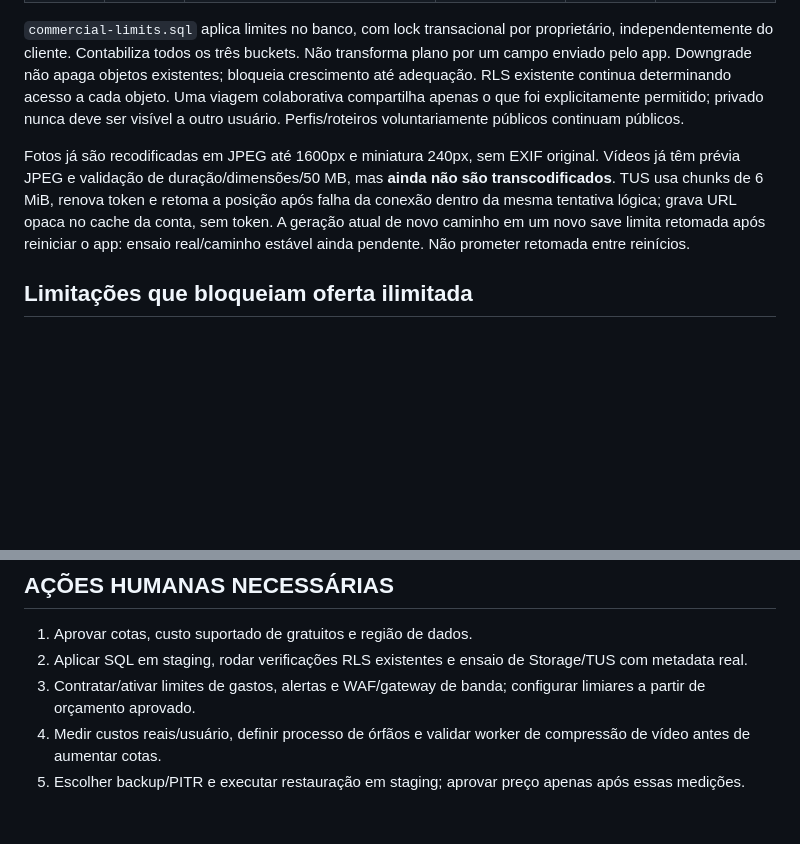
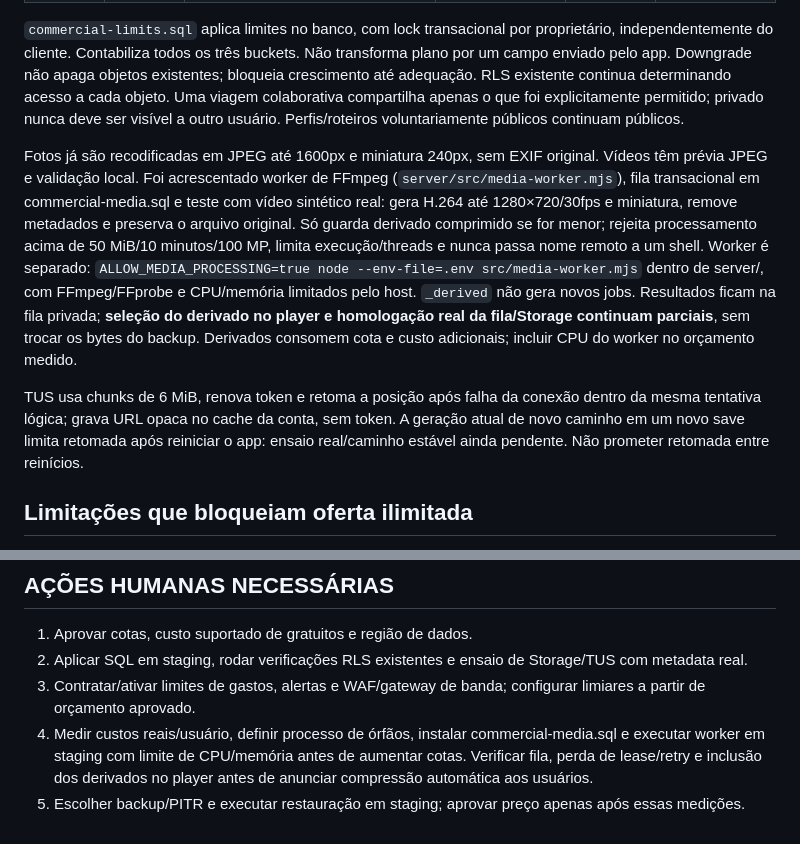
Before and after one commit to murilomelo22/atlas, a Markdown page: docs/comercial/CUSTOS.md, 2 parts joined by grey strips. GitHub-like rendering; blank space fills up the shorter version.

Commit message:
Document measured video processing and remaining cloud delivery limits

```diff
--- a/docs/comercial/CUSTOS.md
+++ b/docs/comercial/CUSTOS.md
@@ -9,7 +9,9 @@
 
 `commercial-limits.sql` aplica limites no banco, com lock transacional por proprietário, independentemente do cliente. Contabiliza todos os três buckets. Não transforma plano por um campo enviado pelo app. Downgrade não apaga objetos existentes; bloqueia crescimento até adequação. RLS existente continua determinando acesso a cada objeto. Uma viagem colaborativa compartilha apenas o que foi explicitamente permitido; privado nunca deve ser visível a outro usuário. Perfis/roteiros voluntariamente públicos continuam públicos.
 
-Fotos já são recodificadas em JPEG até 1600px e miniatura 240px, sem EXIF original. Vídeos já têm prévia JPEG e validação de duração/dimensões/50 MB, mas **ainda não são transcodificados**. TUS usa chunks de 6 MiB, renova token e retoma a posição após falha da conexão dentro da mesma tentativa lógica; grava URL opaca no cache da conta, sem token. A geração atual de novo caminho em um novo save limita retomada após reiniciar o app: ensaio real/caminho estável ainda pendente. Não prometer retomada entre reinícios.
+Fotos já são recodificadas em JPEG até 1600px e miniatura 240px, sem EXIF original. Vídeos têm prévia JPEG e validação local. Foi acrescentado worker de FFmpeg (`server/src/media-worker.mjs`), fila transacional em commercial-media.sql e teste com vídeo sintético real: gera H.264 até 1280×720/30fps e miniatura, remove metadados e preserva o arquivo original. Só guarda derivado comprimido se for menor; rejeita processamento acima de 50 MiB/10 minutos/100 MP, limita execução/threads e nunca passa nome remoto a um shell. Worker é separado: `ALLOW_MEDIA_PROCESSING=true node --env-file=.env src/media-worker.mjs` dentro de server/, com FFmpeg/FFprobe e CPU/memória limitados pelo host. `_derived` não gera novos jobs. Resultados ficam na fila privada; **seleção do derivado no player e homologação real da fila/Storage continuam parciais**, sem trocar os bytes do backup. Derivados consomem cota e custo adicionais; incluir CPU do worker no orçamento medido.
+
+TUS usa chunks de 6 MiB, renova token e retoma a posição após falha da conexão dentro da mesma tentativa lógica; grava URL opaca no cache da conta, sem token. A geração atual de novo caminho em um novo save limita retomada após reiniciar o app: ensaio real/caminho estável ainda pendente. Não prometer retomada entre reinícios.
 
 ## Limitações que bloqueiam oferta ilimitada
 
@@ -36,5 +38,5 @@ Procedimento: exportar JSON completo, guardar cópia criptografada; importar em
 1. Aprovar cotas, custo suportado de gratuitos e região de dados.
 2. Aplicar SQL em staging, rodar verificações RLS existentes e ensaio de Storage/TUS com metadata real.
 3. Contratar/ativar limites de gastos, alertas e WAF/gateway de banda; configurar limiares a partir de orçamento aprovado.
-4. Medir custos reais/usuário, definir processo de órfãos e validar worker de compressão de vídeo antes de aumentar cotas.
+4. Medir custos reais/usuário, definir processo de órfãos, instalar commercial-media.sql e executar worker em staging com limite de CPU/memória antes de aumentar cotas. Verificar fila, perda de lease/retry e inclusão dos derivados no player antes de anunciar compressão automática aos usuários.
 5. Escolher backup/PITR e executar restauração em staging; aprovar preço apenas após essas medições.
```
Also changed, not shown: ROADMAP_COMERCIAL.md (+1 -1 lines).
